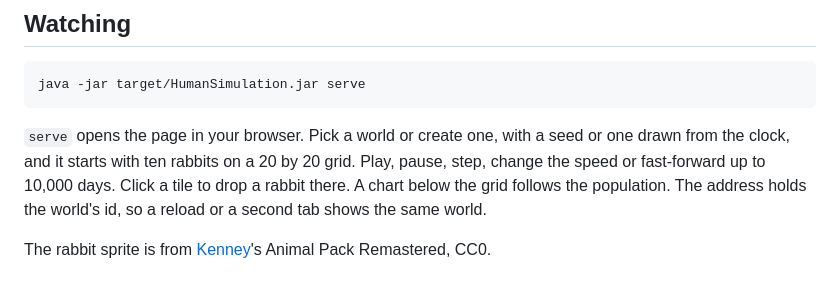
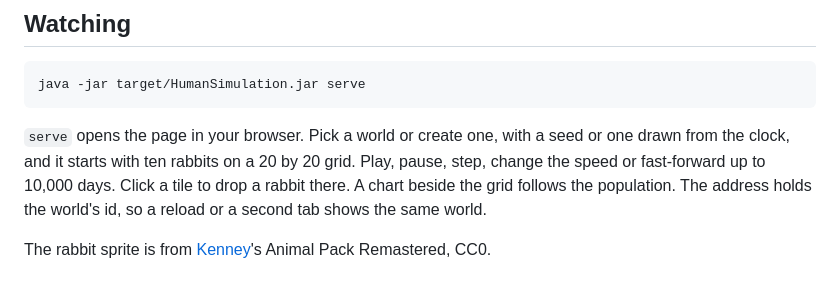
Before and after one commit to DeCoppelElias/HumanSimulation, a Markdown page: README.md, the part around the change. GitHub-like rendering.

```diff
--- a/README.md
+++ b/README.md
@@ -29,7 +29,7 @@ hot reload on port 5173, passing API calls to a `serve` on port 7070.
 `serve` opens the page in your browser. Pick a world or create one, with a seed
 or one drawn from the clock, and it starts with ten rabbits on a 20 by 20 grid.
 Play, pause, step, change the speed or fast-forward up to 10,000 days. Click a
-tile to drop a rabbit there. A chart below the grid follows the population. The
+tile to drop a rabbit there. A chart beside the grid follows the population. The
 address holds the world's id, so a reload or a second tab shows the same world.
 
 The rabbit sprite is from [Kenney](https://kenney.nl)'s Animal Pack Remastered,
```
Also changed, not shown: docs/decisions/0020-the-interface-is-a-web-page.md (+3 -3 lines), docs/roadmap.md (+3 -3 lines).
